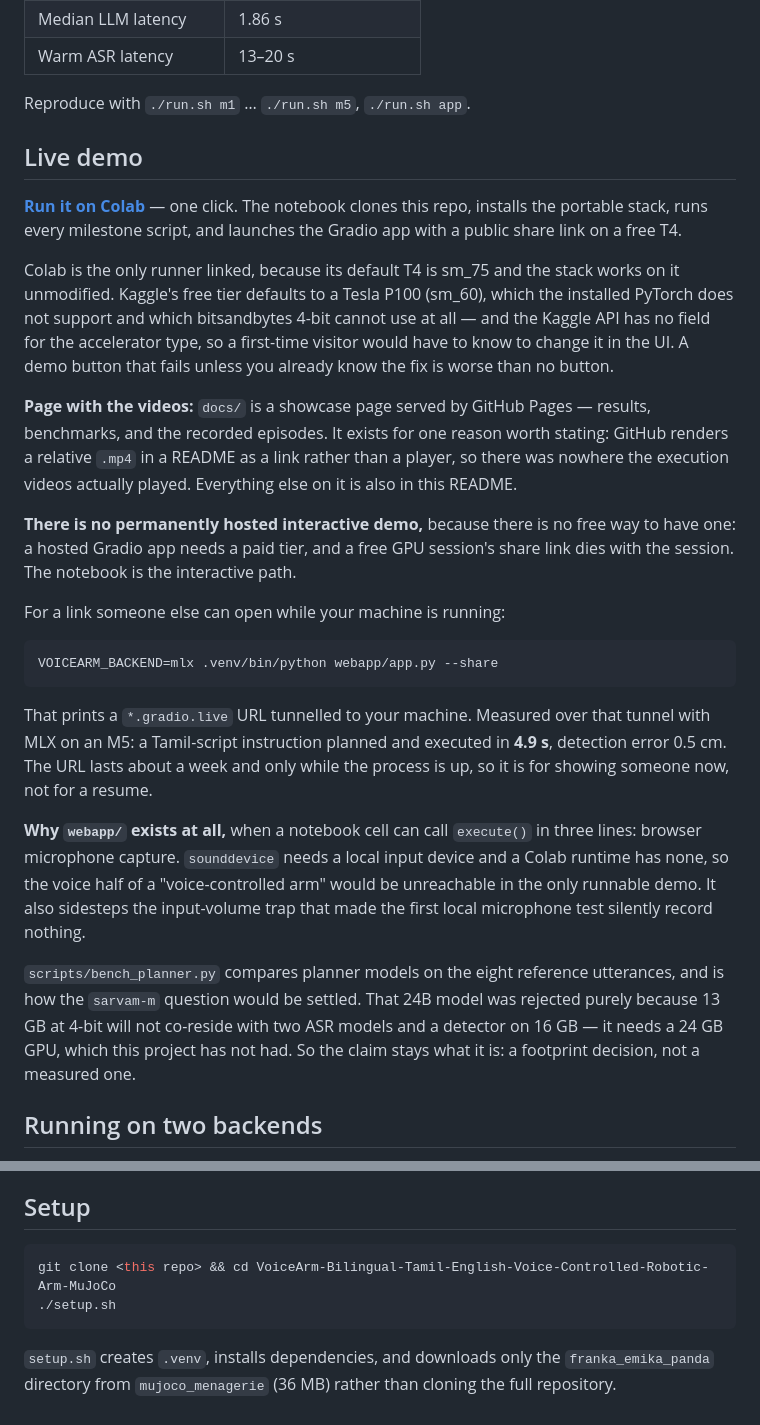
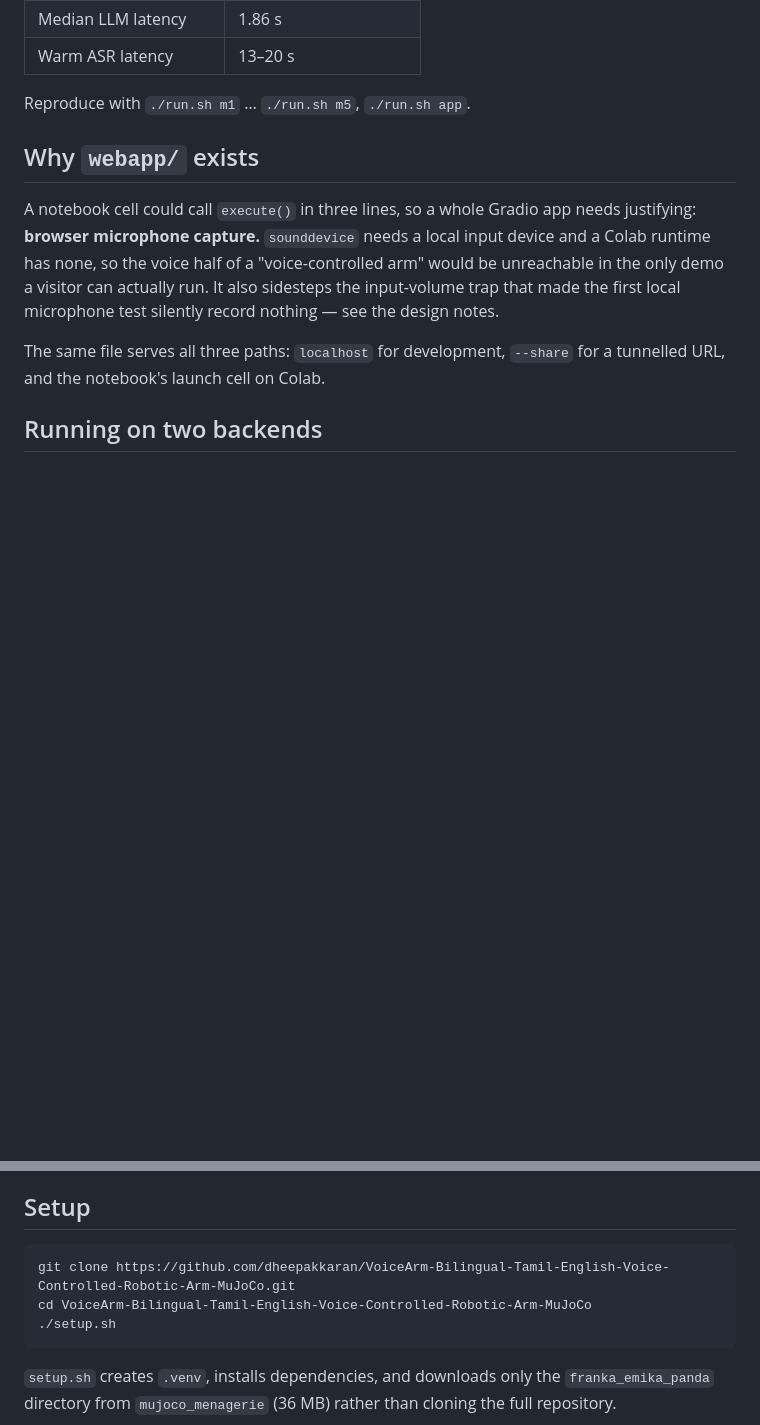
Before and after one commit to dheepakkaran/VoiceArm-Bilingual-Tamil-English-Voice-Controlled-Robotic-Arm-MuJoCo, a Markdown page: README.md, 2 parts joined by grey strips. GitHub-like rendering; blank space fills up the shorter version.

````diff
--- a/README.md
+++ b/README.md
@@ -146,54 +192,17 @@ into *"Put the red cube in the bowl."*, which planned and executed successfully.
 
 Reproduce with `./run.sh m1` … `./run.sh m5`, `./run.sh app`.
 
-## Live demo
+## Why `webapp/` exists
 
-**[Run it on Colab](https://colab.research.google.com/github/dheepakkaran/VoiceArm-Bilingual-Tamil-English-Voice-Controlled-Robotic-Arm-MuJoCo/blob/main/notebooks/voicearm_demo.ipynb)** —
-one click. The notebook clones this repo, installs the portable stack, runs every
-milestone script, and launches the Gradio app with a public share link on a free
-T4.
+A notebook cell could call `execute()` in three lines, so a whole Gradio app
+needs justifying: **browser microphone capture.** `sounddevice` needs a local
+input device and a Colab runtime has none, so the voice half of a
+"voice-controlled arm" would be unreachable in the only demo a visitor can
+actually run. It also sidesteps the input-volume trap that made the first local
+microphone test silently record nothing — see the design notes.
 
-Colab is the only runner linked, because its default T4 is sm_75 and the stack
-works on it unmodified. Kaggle's free tier defaults to a Tesla P100 (sm_60),
-which the installed PyTorch does not support and which bitsandbytes 4-bit cannot
-use at all — and the Kaggle API has no field for the accelerator type, so a
-first-time visitor would have to know to change it in the UI. A demo button that
-fails unless you already know the fix is worse than no button.
-
-**Page with the videos:** `docs/` is a showcase page served by GitHub Pages —
-results, benchmarks, and the recorded episodes. It exists for one reason worth
-stating: GitHub renders a relative `.mp4` in a README as a link rather than a
-player, so there was nowhere the execution videos actually played. Everything
-else on it is also in this README.
-
-**There is no permanently hosted interactive demo,** because there is no free way
-to have one: a hosted Gradio app needs a paid tier, and a free GPU session's
-share link dies with the session. The notebook is the interactive path.
-
-For a link someone else can open while your machine is running:
-
-```bash
-VOICEARM_BACKEND=mlx .venv/bin/python webapp/app.py --share
-```
-
-That prints a `*.gradio.live` URL tunnelled to your machine. Measured over that
-tunnel with MLX on an M5: a Tamil-script instruction planned and executed in
-**4.9 s**, detection error 0.5 cm. The URL lasts about a week and only while the
-process is up, so it is for showing someone now, not for a resume.
-
-**Why `webapp/` exists at all,** when a notebook cell can call `execute()` in
-three lines: browser microphone capture. `sounddevice` needs a local input
-device and a Colab runtime has none, so the voice half of a "voice-controlled
-arm" would be unreachable in the only runnable demo. It also sidesteps the
-input-volume trap that made the first local microphone test silently record
-nothing.
-
-`scripts/bench_planner.py` compares planner models on the eight reference
-utterances, and is how the `sarvam-m` question would be settled. That 24B model
-was rejected purely because 13 GB at 4-bit will not co-reside with two ASR
-models and a detector on 16 GB — it needs a 24 GB GPU, which this project has
-not had. So the claim stays what it is: a footprint decision, not a measured
-one.
+The same file serves all three paths: `localhost` for development, `--share` for
+a tunnelled URL, and the notebook's launch cell on Colab.
 
 ## Running on two backends
 
@@ -224,7 +233,8 @@ representative of ZeroGPU, which runs an H200.
 ## Setup
 
 ```bash
-git clone <this repo> && cd VoiceArm-Bilingual-Tamil-English-Voice-Controlled-Robotic-Arm-MuJoCo
+git clone https://github.com/dheepakkaran/VoiceArm-Bilingual-Tamil-English-Voice-Controlled-Robotic-Arm-MuJoCo.git
+cd VoiceArm-Bilingual-Tamil-English-Voice-Controlled-Robotic-Arm-MuJoCo
 ./setup.sh
 ```
 
````
Also changed, not shown: other parts of README.md (+100 -43 lines).
